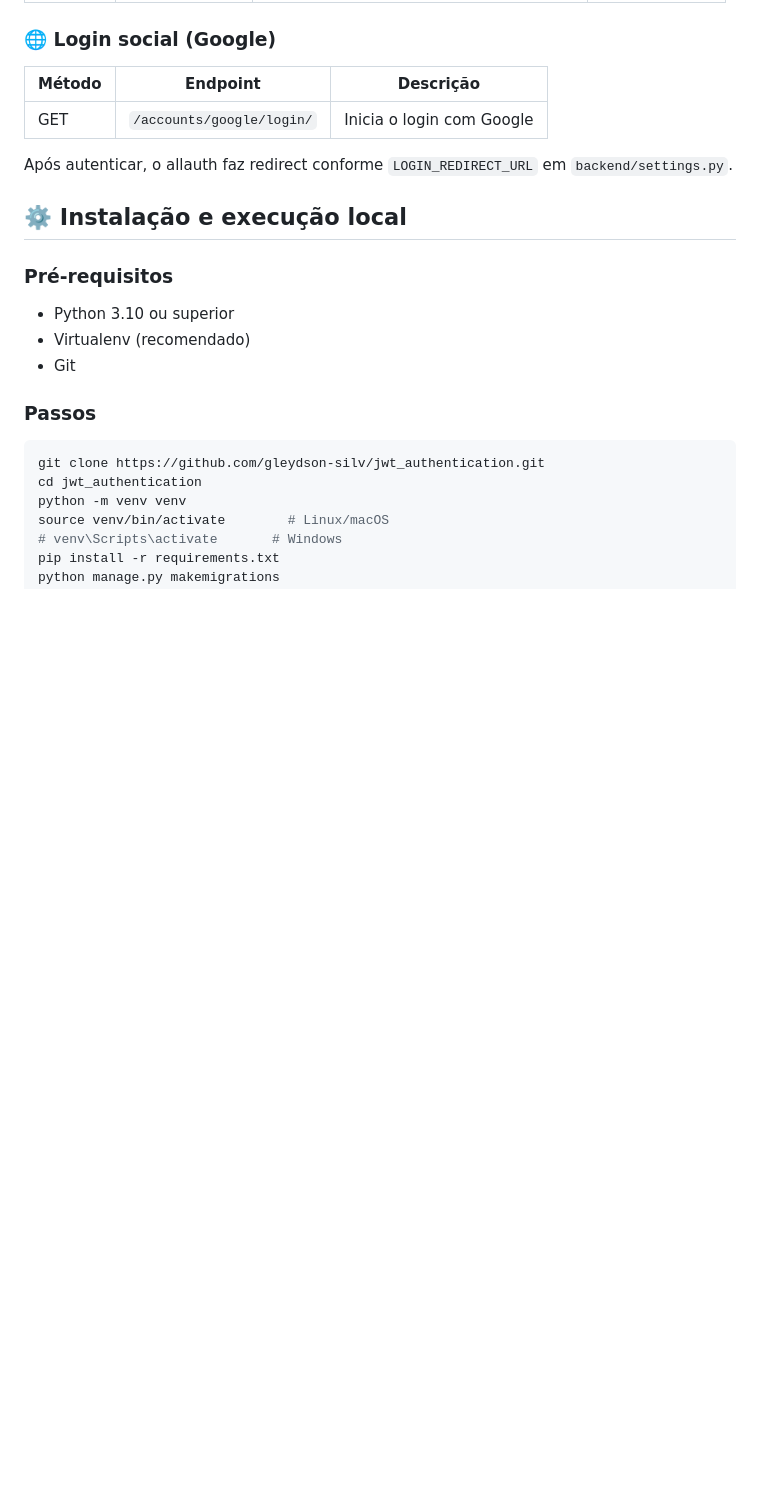
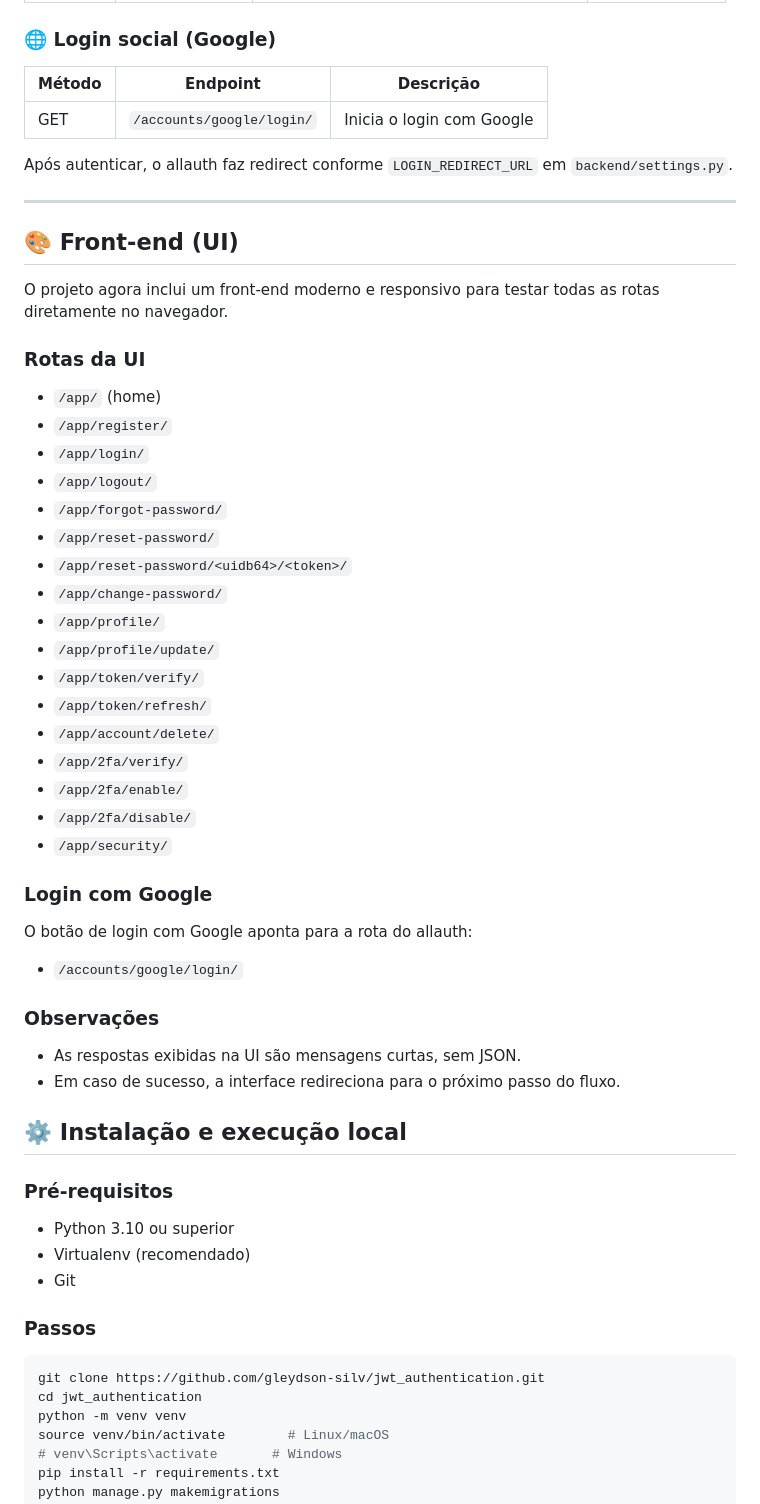
Before and after one commit to gleydson-silv/jwt_authentication, a Markdown page: README.md, the part around the change. Drawn GitHub-style; blank space fills up the shorter version.

Commit message:
atualiza o readme.md

```diff
--- a/README.md
+++ b/README.md
@@ -175,6 +175,43 @@ users/             # app de autenticação
 
 Após autenticar, o allauth faz redirect conforme `LOGIN_REDIRECT_URL` em `backend/settings.py`.
 
+---
+
+## 🎨 Front-end (UI)
+
+O projeto agora inclui um front-end moderno e responsivo para testar todas as rotas diretamente no navegador.
+
+### Rotas da UI
+
+- `/app/` (home)
+- `/app/register/`
+- `/app/login/`
+- `/app/logout/`
+- `/app/forgot-password/`
+- `/app/reset-password/`
+- `/app/reset-password/<uidb64>/<token>/`
+- `/app/change-password/`
+- `/app/profile/`
+- `/app/profile/update/`
+- `/app/token/verify/`
+- `/app/token/refresh/`
+- `/app/account/delete/`
+- `/app/2fa/verify/`
+- `/app/2fa/enable/`
+- `/app/2fa/disable/`
+- `/app/security/`
+
+### Login com Google
+
+O botão de login com Google aponta para a rota do allauth:
+
+- `/accounts/google/login/`
+
+### Observações
+
+- As respostas exibidas na UI são mensagens curtas, sem JSON.
+- Em caso de sucesso, a interface redireciona para o próximo passo do fluxo.
+
 
 
 
```
